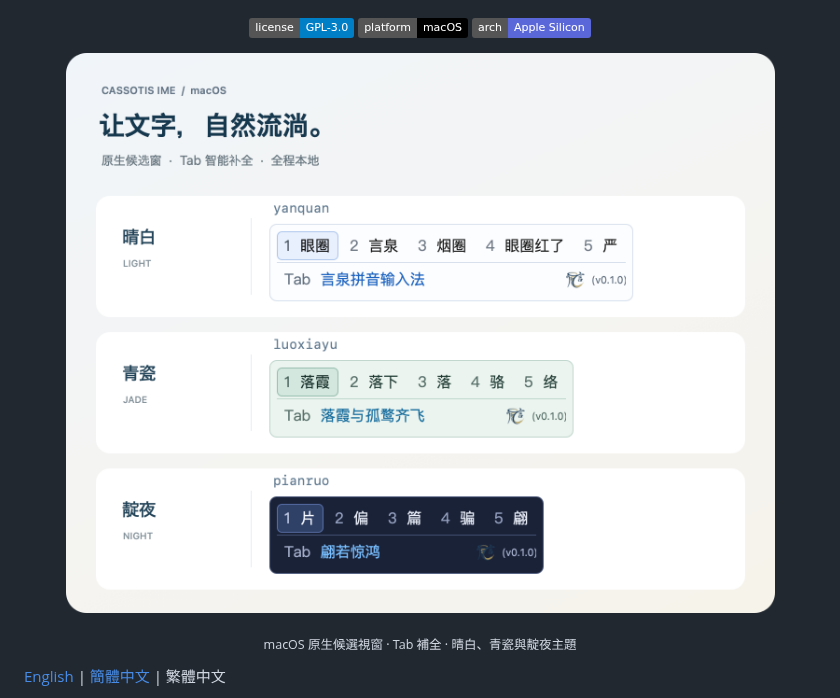
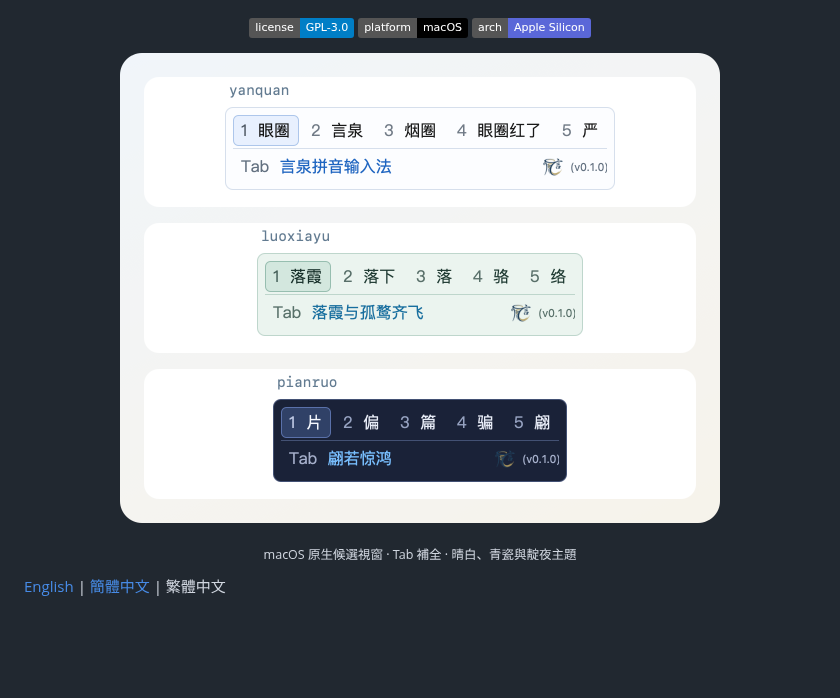
Before and after one commit to shenmin/cassotis-ime-mac, a Markdown page: README.zh-Hant.md, the part around the change. Drawn GitHub-style; pictures changed too: docs/images/macos-preview.png; badges without logos; blank space fills up the shorter version.

```diff
--- a/README.zh-Hant.md
+++ b/README.zh-Hant.md
@@ -11,7 +11,7 @@
 </p>
 
 <p align="center">
-  <img src="docs/images/macos-preview.png" alt="言泉輸入法 macOS 版晴白、青瓷與靛夜主題的候選視窗和 Tab 補全展示" width="760">
+  <img src="docs/images/macos-preview.png" alt="言泉輸入法 macOS 版晴白、青瓷與靛夜主題的候選視窗和 Tab 補全展示" width="600">
 </p>
 
 <p align="center"><sub>macOS 原生候選視窗 · Tab 補全 · 晴白、青瓷與靛夜主題</sub></p>
```
Also changed, not shown: README.md (+1 -1 lines), README.zh-Hans.md (+1 -1 lines).
